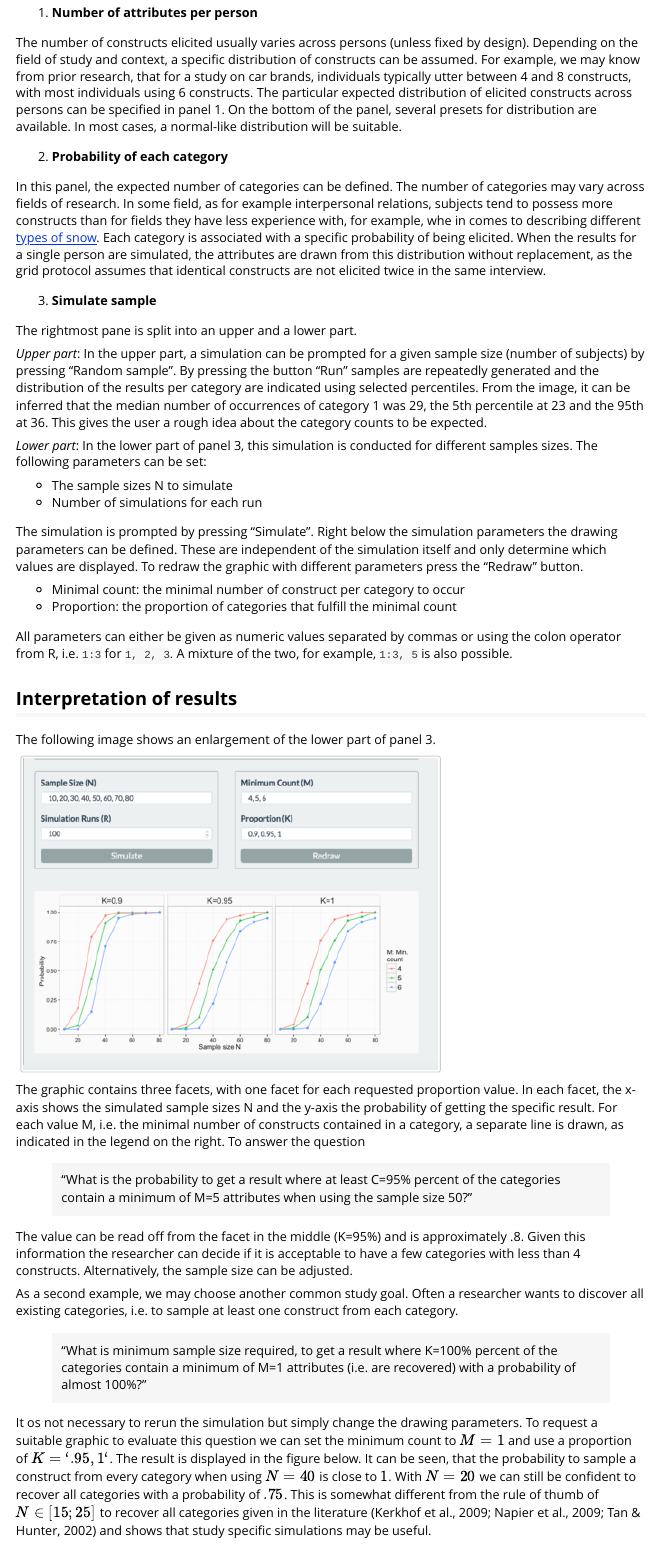
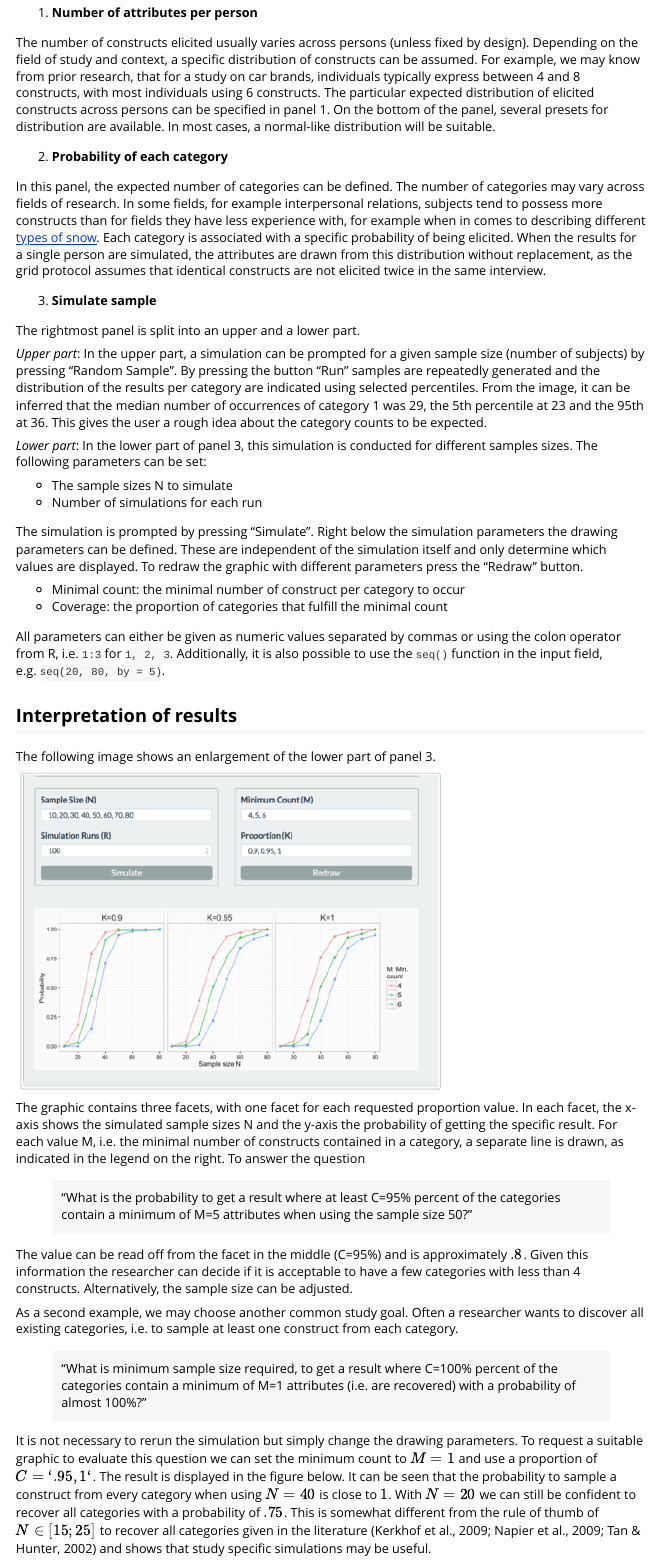
Before and after one commit to markheckmann/gridsampler, an R Markdown document (vignettes/index.Rmd): the page in a window 1100 px wide, from 1510 px down. Rendered offline with R 4.5, knitr and Pandoc, with nearby package versions.

Commit message:
Update vignette

```diff
--- a/vignettes/index.Rmd
+++ b/vignettes/index.Rmd
@@ -68,18 +64,16 @@ The GUI displayed in the image below consists of a single display made up of thr
 1. **Number of attributes per person**
 
-The number of constructs elicited usually varies across persons (unless fixed by design). Depending on the field of study and context, a specific distribution of constructs can be assumed. For example, we may know from prior research, that for a study on car brands, individuals typically utter between 4 and 8 constructs, with most individuals using 6 constructs. The particular expected distribution of elicited constructs across persons can be specified in panel 1. On the bottom of the panel, several presets for distribution are available. In most cases, a normal-like distribution will be suitable.
-
+The number of constructs elicited usually varies across persons (unless fixed by design). Depending on the field of study and context, a specific distribution of constructs can be assumed. For example, we may know from prior research, that for a study on car brands, individuals typically express between 4 and 8 constructs, with most individuals using 6 constructs. The particular expected distribution of elicited constructs across persons can be specified in panel 1. On the bottom of the panel, several presets for distribution are available. In most cases, a normal-like distribution will be suitable.
 
 2. **Probability of each category**
 
-In this panel, the expected number of categories can be defined. The number of categories may vary across fields of research. In some field, as for example interpersonal relations, subjects tend to possess more constructs than for fields they have less experience with, for example, whe in comes to describing different [types of snow](https://en.wikipedia.org/wiki/Types_of_snow). Each category is associated with a specific probability of being elicited. When the results for a single person are simulated, the attributes are drawn from this distribution without replacement, as the grid protocol assumes that identical constructs are not elicited twice in the same interview.
-
+In this panel, the expected number of categories can be defined. The number of categories may vary across fields of research. In some fields, for example interpersonal relations, subjects tend to possess more constructs than for fields they have less experience with, for example when in comes to describing different [types of snow](https://en.wikipedia.org/wiki/Types_of_snow). Each category is associated with a specific probability of being elicited. When the results for a single person are simulated, the attributes are drawn from this distribution without replacement, as the grid protocol assumes that identical constructs are not elicited twice in the same interview.
 
 3. **Simulate sample**
 
-The rightmost pane is split into an upper and a lower part.
+The rightmost panel is split into an upper and a lower part.
 
-*Upper part*: In the upper part, a simulation can be prompted for a given sample size (number of subjects) by pressing "Random sample". By pressing the button "Run" samples are repeatedly generated and the distribution of the results per category are indicated using selected percentiles. From the image, it can be inferred that the median number of occurrences of category 1 was 29, the 5th percentile at 23 and the 95th at 36. This gives the user a rough idea about the category counts to be expected.
+*Upper part*: In the upper part, a simulation can be prompted for a given sample size (number of subjects) by pressing "Random Sample". By pressing the button "Run" samples are repeatedly generated and the distribution of the results per category are indicated using selected percentiles. From the image, it can be inferred that the median number of occurrences of category 1 was 29, the 5th percentile at 23 and the 95th at 36. This gives the user a rough idea about the category counts to be expected.
 
 *Lower part*: In the lower part of panel 3, this simulation is conducted for different samples sizes. The following parameters can be set:
 
@@ -89,10 +83,9 @@ The rightmost pane is split into an upper and a lower part.
 The simulation is prompted by pressing "Simulate". Right below the simulation parameters the drawing parameters can be defined. These are independent of the simulation itself and only determine which values are displayed. To redraw the graphic with different parameters press the "Redraw" button.
 
 * Minimal count: the minimal number of construct per category to occur
-* Proportion: the proportion of categories that fulfill the minimal count
+* Coverage: the proportion of categories that fulfill the minimal count
 
-All parameters can either be given as numeric values separated by commas or using the colon operator from R, i.e. `1:3` for `1, 2, 3`. A mixture of the two, for example,  `1:3, 5` is also possible.
-
+All parameters can either be given as numeric values separated by commas or using the colon operator from R, i.e. `1:3` for `1, 2, 3`. Additionally, it is also possible to use the `seq()` function in the input field, e.g. `seq(20, 80, by = 5)`.
 
 ## Interpretation of results
 
@@ -104,13 +97,13 @@ The graphic contains three facets, with one facet for each requested proportion
 
 > “What is the probability to get a result where at least C=95% percent of the categories contain a minimum of M=5 attributes when using the sample size 50?”
 
-The value can be read off from the facet in the middle (K=95%) and is approximately .8. Given this information the researcher can decide if it is acceptable to have a few categories with less than 4 constructs. Alternatively, the sample size can be adjusted.
+The value can be read off from the facet in the middle (C=95%) and is approximately $.8$. Given this information the researcher can decide if it is acceptable to have a few categories with less than 4 constructs. Alternatively, the sample size can be adjusted.
 
 As a second example, we may choose another common study goal. Often a researcher wants to discover all existing categories, i.e. to sample at least one construct from each category.
 
-> “What is minimum sample size required, to get a result where K=100% percent of the categories contain a minimum of M=1 attributes (i.e. are recovered) with a probability of almost 100%?”
+> “What is minimum sample size required, to get a result where C=100% percent of the categories contain a minimum of M=1 attributes (i.e. are recovered) with a probability of almost 100%?”
 
-It os not necessary to rerun the simulation but simply change the drawing parameters. To request a suitable graphic to evaluate this question we can set the minimum count to $M=1$ and use a proportion of $K=`.95, 1`$. The result is displayed in the figure below. It can be seen, that the probability to sample a construct from every category when using $N=40$ is close to $1$. With $N=20$ we can still be confident to recover all categories with a probability of $.75$. This is somewhat different from the rule of thumb of $N \in [15; 25]$ to recover all categories given in the literature [@van_de_kerkhof_repertory_2009; @napier_it_2009; @tan_repertory_2002] and shows that study specific simulations may be useful.
+It is not necessary to rerun the simulation but simply change the drawing parameters. To request a suitable graphic to evaluate this question we can set the minimum count to $M=1$ and use a proportion of $C=`.95, 1`$. The result is displayed in the figure below. It can be seen that the probability to sample a construct from every category when using $N=40$ is close to $1$. With $N=20$ we can still be confident to recover all categories with a probability of $.75$. This is somewhat different from the rule of thumb of $N \in [15; 25]$ to recover all categories given in the literature [@van_de_kerkhof_repertory_2009; @napier_it_2009; @tan_repertory_2002] and shows that study specific simulations may be useful.
 
 ![](gridsampler_pane_3b.png "gridsampler result interpretation")
 
```
Also changed, not shown: vignettes/index.Rmd (17 more changed lines).
